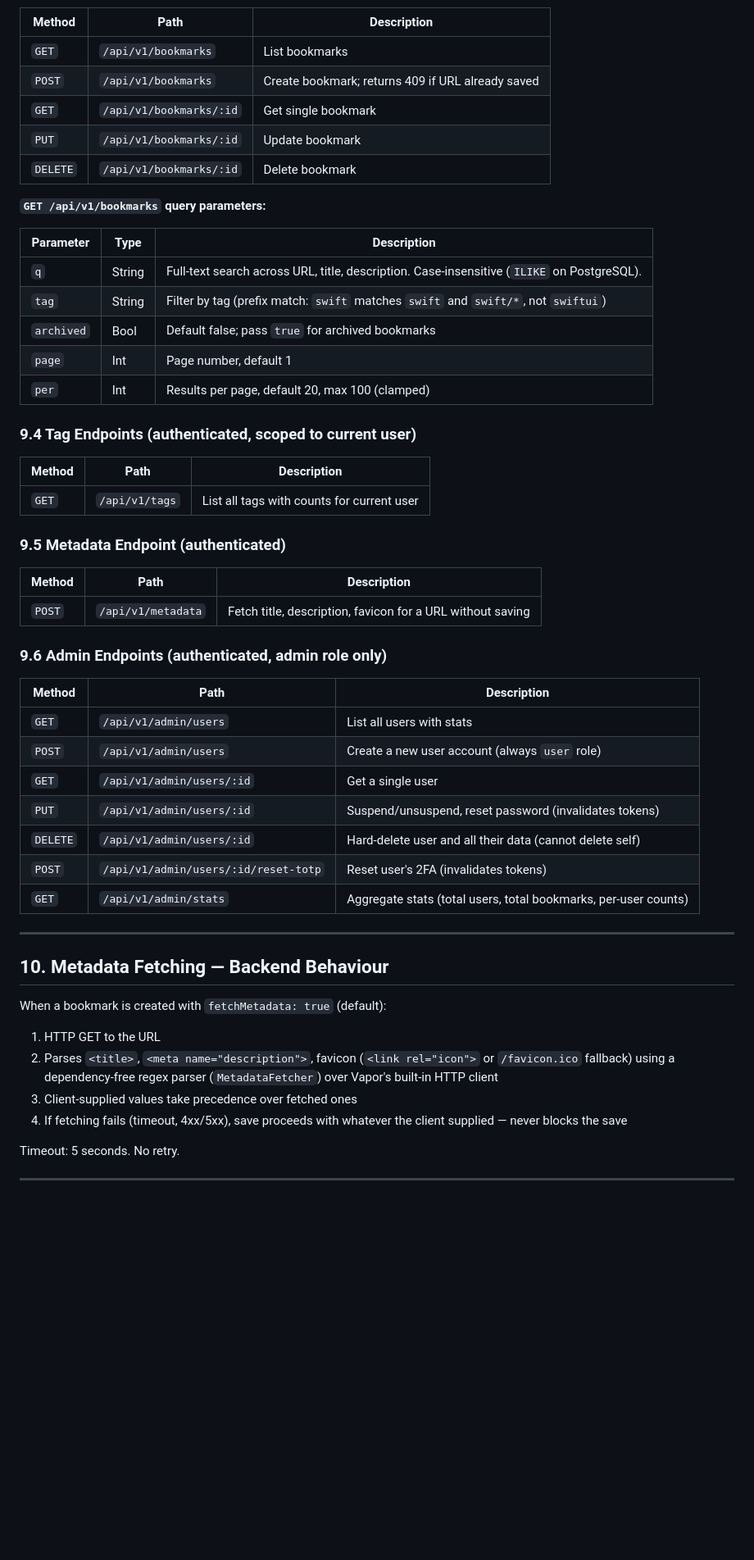
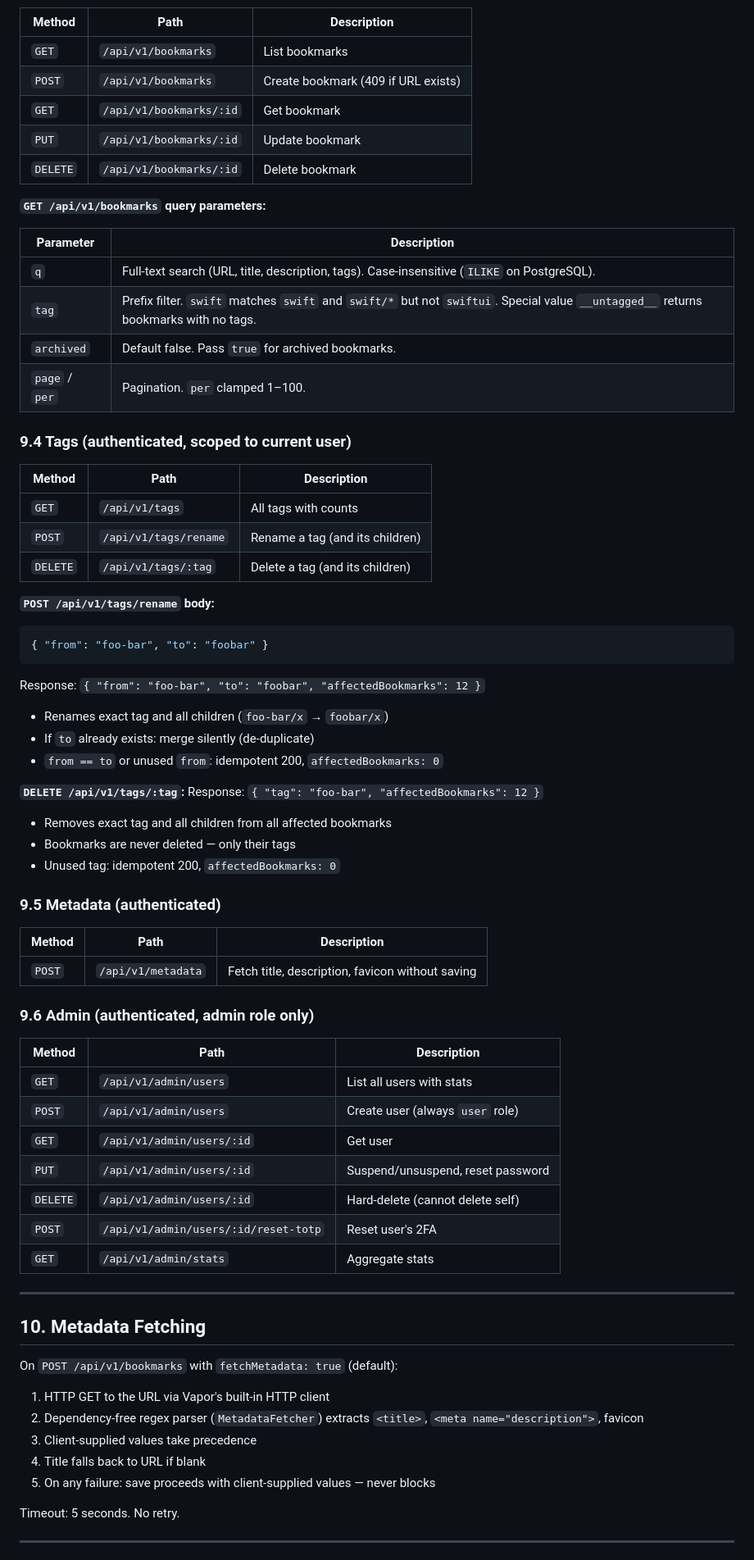
Before and after one commit to otaviocc/Stash, a Markdown page: PRODUCT.md, the part around one of its changes. Shown at 82% size. Rendered like a GitHub page; blank space fills up the shorter version.

````diff
--- a/PRODUCT.md
+++ b/PRODUCT.md
@@ -273,55 +268,74 @@ Server marks the code as used (sets usedAt). It cannot be reused.
 | Method | Path | Description |
 |--------|------|-------------|
 | `GET` | `/api/v1/bookmarks` | List bookmarks |
-| `POST` | `/api/v1/bookmarks` | Create bookmark; returns 409 if URL already saved |
-| `GET` | `/api/v1/bookmarks/:id` | Get single bookmark |
+| `POST` | `/api/v1/bookmarks` | Create bookmark (409 if URL exists) |
+| `GET` | `/api/v1/bookmarks/:id` | Get bookmark |
 | `PUT` | `/api/v1/bookmarks/:id` | Update bookmark |
 | `DELETE` | `/api/v1/bookmarks/:id` | Delete bookmark |
 
 **`GET /api/v1/bookmarks` query parameters:**
 
-| Parameter | Type | Description |
-|-----------|------|-------------|
-| `q` | String | Full-text search across URL, title, description. Case-insensitive (`ILIKE` on PostgreSQL). |
-| `tag` | String | Filter by tag (prefix match: `swift` matches `swift` and `swift/*`, not `swiftui`) |
-| `archived` | Bool | Default false; pass `true` for archived bookmarks |
-| `page` | Int | Page number, default 1 |
-| `per` | Int | Results per page, default 20, max 100 (clamped) |
+| Parameter | Description |
+|-----------|-------------|
+| `q` | Full-text search (URL, title, description, tags). Case-insensitive (`ILIKE` on PostgreSQL). |
+| `tag` | Prefix filter. `swift` matches `swift` and `swift/*` but not `swiftui`. Special value `__untagged__` returns bookmarks with no tags. |
+| `archived` | Default false. Pass `true` for archived bookmarks. |
+| `page` / `per` | Pagination. `per` clamped 1–100. |
 
-### 9.4 Tag Endpoints (authenticated, scoped to current user)
+### 9.4 Tags (authenticated, scoped to current user)
 
 | Method | Path | Description |
 |--------|------|-------------|
-| `GET` | `/api/v1/tags` | List all tags with counts for current user |
+| `GET` | `/api/v1/tags` | All tags with counts |
+| `POST` | `/api/v1/tags/rename` | Rename a tag (and its children) |
+| `DELETE` | `/api/v1/tags/:tag` | Delete a tag (and its children) |
 
-### 9.5 Metadata Endpoint (authenticated)
+**`POST /api/v1/tags/rename` body:**
+```json
+{ "from": "foo-bar", "to": "foobar" }
+```
+Response: `{ "from": "foo-bar", "to": "foobar", "affectedBookmarks": 12 }`
+
+- Renames exact tag and all children (`foo-bar/x` → `foobar/x`)
+- If `to` already exists: merge silently (de-duplicate)
+- `from == to` or unused `from`: idempotent 200, `affectedBookmarks: 0`
+
+**`DELETE /api/v1/tags/:tag`:**
+Response: `{ "tag": "foo-bar", "affectedBookmarks": 12 }`
+
+- Removes exact tag and all children from all affected bookmarks
+- Bookmarks are never deleted — only their tags
+- Unused tag: idempotent 200, `affectedBookmarks: 0`
+
+### 9.5 Metadata (authenticated)
 
 | Method | Path | Description |
 |--------|------|-------------|
-| `POST` | `/api/v1/metadata` | Fetch title, description, favicon for a URL without saving |
+| `POST` | `/api/v1/metadata` | Fetch title, description, favicon without saving |
 
-### 9.6 Admin Endpoints (authenticated, admin role only)
+### 9.6 Admin (authenticated, admin role only)
 
 | Method | Path | Description |
 |--------|------|-------------|
 | `GET` | `/api/v1/admin/users` | List all users with stats |
-| `POST` | `/api/v1/admin/users` | Create a new user account (always `user` role) |
-| `GET` | `/api/v1/admin/users/:id` | Get a single user |
-| `PUT` | `/api/v1/admin/users/:id` | Suspend/unsuspend, reset password (invalidates tokens) |
-| `DELETE` | `/api/v1/admin/users/:id` | Hard-delete user and all their data (cannot delete self) |
-| `POST` | `/api/v1/admin/users/:id/reset-totp` | Reset user's 2FA (invalidates tokens) |
-| `GET` | `/api/v1/admin/stats` | Aggregate stats (total users, total bookmarks, per-user counts) |
+| `POST` | `/api/v1/admin/users` | Create user (always `user` role) |
+| `GET` | `/api/v1/admin/users/:id` | Get user |
+| `PUT` | `/api/v1/admin/users/:id` | Suspend/unsuspend, reset password |
+| `DELETE` | `/api/v1/admin/users/:id` | Hard-delete (cannot delete self) |
+| `POST` | `/api/v1/admin/users/:id/reset-totp` | Reset user's 2FA |
+| `GET` | `/api/v1/admin/stats` | Aggregate stats |
 
 ---
 
-## 10. Metadata Fetching — Backend Behaviour
+## 10. Metadata Fetching
 
-When a bookmark is created with `fetchMetadata: true` (default):
+On `POST /api/v1/bookmarks` with `fetchMetadata: true` (default):
 
-1. HTTP GET to the URL
-2. Parses `<title>`, `<meta name="description">`, favicon (`<link rel="icon">` or `/favicon.ico` fallback) using a dependency-free regex parser (`MetadataFetcher`) over Vapor's built-in HTTP client
-3. Client-supplied values take precedence over fetched ones
-4. If fetching fails (timeout, 4xx/5xx), save proceeds with whatever the client supplied — never blocks the save
+1. HTTP GET to the URL via Vapor's built-in HTTP client
+2. Dependency-free regex parser (`MetadataFetcher`) extracts `<title>`, `<meta name="description">`, favicon
+3. Client-supplied values take precedence
+4. Title falls back to URL if blank
+5. On any failure: save proceeds with client-supplied values — never blocks
 
 Timeout: 5 seconds. No retry.
 
````
Also changed, not shown: other parts of PRODUCT.md (+228 -245 lines).
